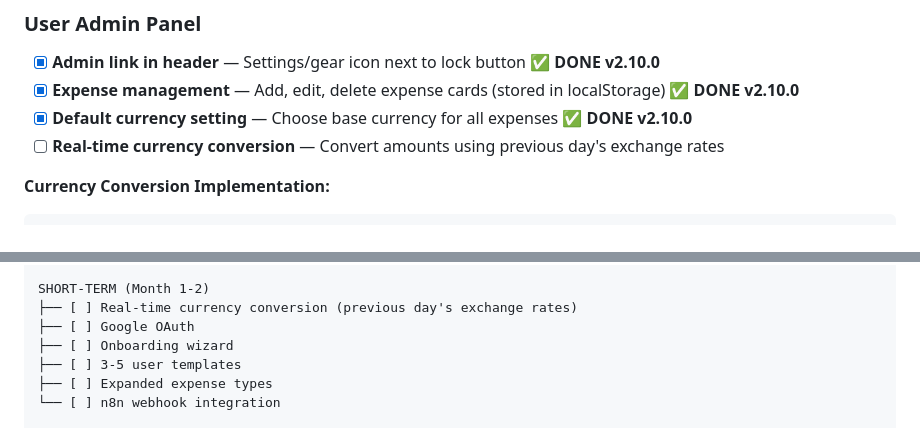
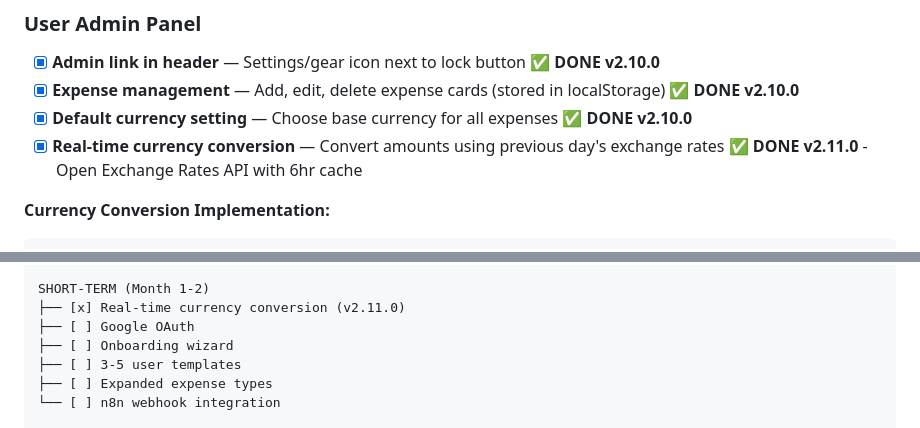
Before and after one commit to DASatizabal/alex-expense-tracker, a Markdown page: TODO.md, 2 parts joined by grey strips. GitHub-like rendering.

Commit message:
Mark real-time currency conversion as done (v2.11.0)
Co-Authored-By: Claude Opus 4.5 <noreply@anthropic.com>

````diff
--- a/TODO.md
+++ b/TODO.md
@@ -32,7 +32,7 @@ Transform this single-user expense tracker into a **multi-tenant personal financ
 - [x] **Admin link in header** — Settings/gear icon next to lock button ✅ **DONE v2.10.0**
 - [x] **Expense management** — Add, edit, delete expense cards (stored in localStorage) ✅ **DONE v2.10.0**
 - [x] **Default currency setting** — Choose base currency for all expenses ✅ **DONE v2.10.0**
-- [ ] **Real-time currency conversion** — Convert amounts using previous day's exchange rates
+- [x] **Real-time currency conversion** — Convert amounts using previous day's exchange rates ✅ **DONE v2.11.0** - Open Exchange Rates API with 6hr cache
 
 **Currency Conversion Implementation:**
 ```javascript
@@ -637,7 +637,7 @@ NOW (Week 1-2)
 └── [x] User admin panel (v2.10.0)
 
 SHORT-TERM (Month 1-2)
-├── [ ] Real-time currency conversion (previous day's exchange rates)
+├── [x] Real-time currency conversion (v2.11.0)
 ├── [ ] Google OAuth
 ├── [ ] Onboarding wizard
 ├── [ ] 3-5 user templates
````
Also changed, not shown: other parts of TODO.md (+1 -1 lines).
